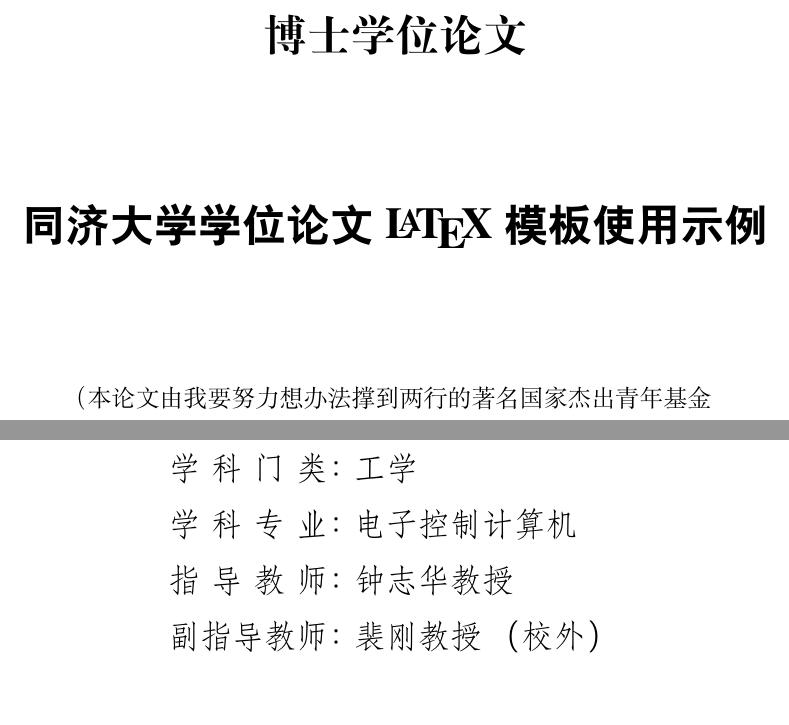
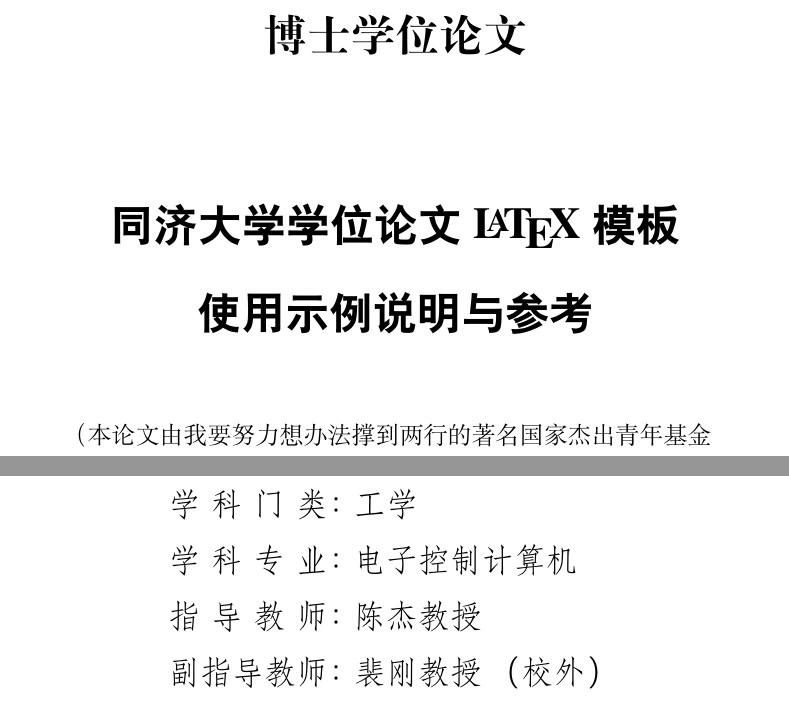
Before and after one commit to marquistj13/TongjiThesis, a LaTeX thesis (thesis.tex, which reads data/cover.tex, tongjithesis.cls): two parts of page 1 of 48, joined at a grey line, cut so that both start at the same text. Compiled offline with XeLaTeX; an older LaTeX class or package is replaced by its successor.

Commit message:
fix 论文题目两行时的bug

```diff
--- a/data/cover.tex
+++ b/data/cover.tex
@@ -14,15 +14,15 @@
   %=========
   % 中文信息
   %=========
-  % 题目过长可以换行。
-  ctitle={同济大学学位论文 \LaTeX{} 模板使用示例},
-  cheadingtitle={同济大学学位论文 \LaTeX{} 模板使用示例},    %用于页眉的标题，不要换行
+  % 题目过长可以换行（推荐手动加入换行符，这样就可以控制换行的地方啦）。
+  ctitle={同济大学学位论文 \LaTeX{} 模板\\使用示例说明与参考},
+  cheadingtitle={同济大学学位论文 \LaTeX{} 模板使用示例说明与参考},    %用于页眉的标题，不要换行
   cauthor={同济人},
   studentnumber={201804},
   cmajorfirst={工学},
   cmajorsecond={电子控制计算机},
   cdepartment={同济大学Linux用户组},
-  csupervisor={钟志华 教授},
+  csupervisor={陈杰 教授},
   % 如果没有副指导老师或者校外指导老师，把{}中内容留空即可，或者直接注释掉。
   cassosupervisor={裴刚 教授~（校外）}, % 副指导老师
   % 日期自动使用当前时间，若需指定按如下方式修改：
--- a/tongjithesis.cls
+++ b/tongjithesis.cls
@@ -704,7 +704,7 @@
             % \linespread{0.7}相当于\renewcommand{\baselinestretch}{0.7}
             % 需要执行\selectfont才能生效。
             \erhao[2]{\bfseries\heiti\tongji@ctitle}
-            \par\vskip 17pt
+            \par\vskip -0.3cm
             \ifx\cfunds\@empty\else
               {\parbox[t]{\paperwidth-7cm}{\begin{center}\zihao{-4}\linespread{1.3}\selectfont\tongji@cfunds\end{center}}}
               \par\vskip 20bp
```
Also changed, not shown: data/cover.tex (2 more changed lines).
